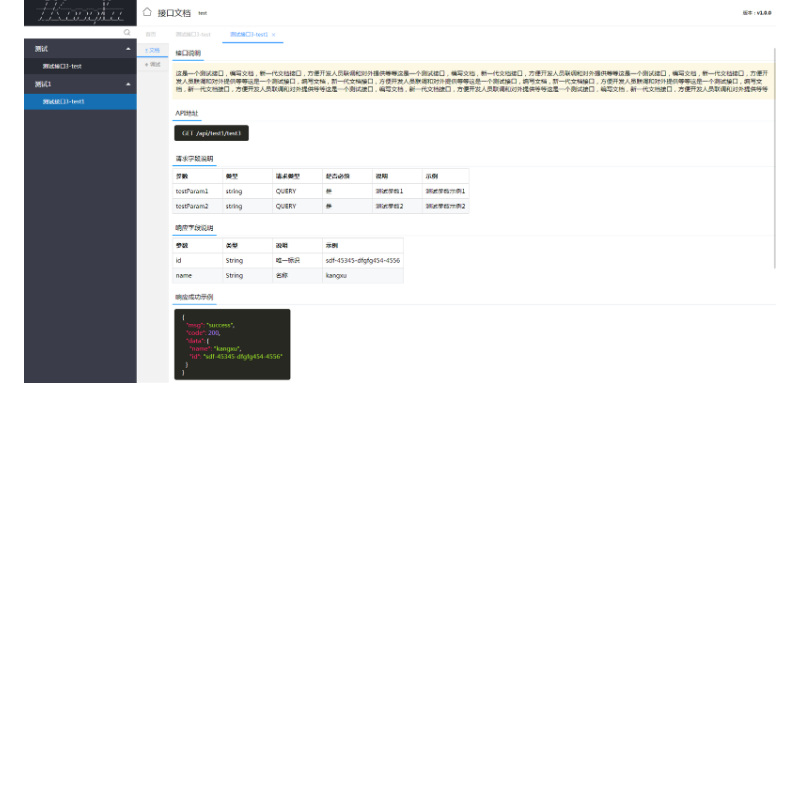
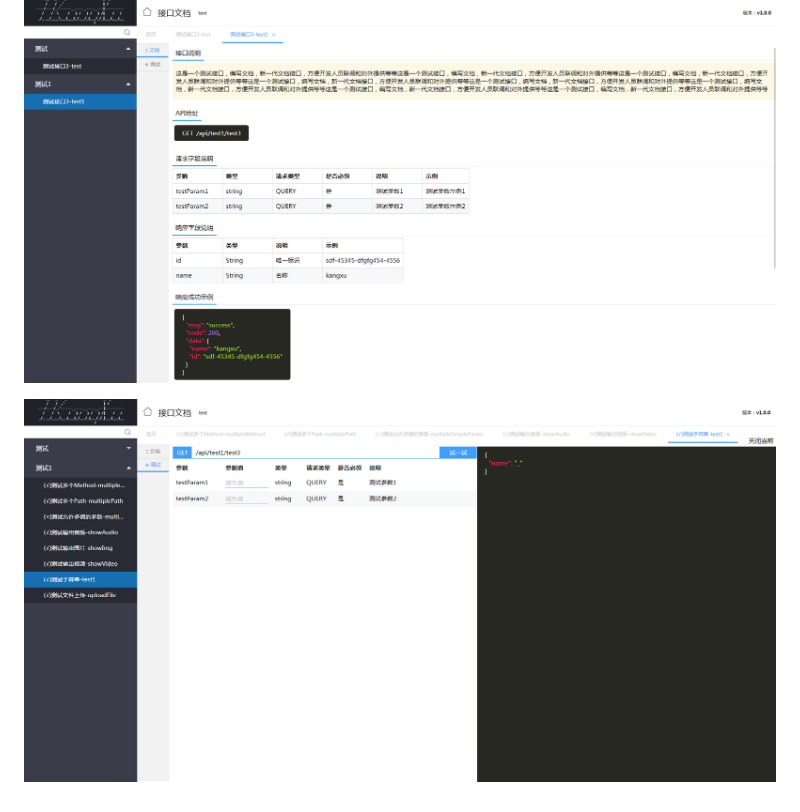
Before and after one commit to IKangXu/spring-boot-starter-apidoc, a Markdown page: README.md, the part around the change printed below. GitHub-like rendering; pictures changed too: doc/img_02.png (added); blank space fills up the shorter version.

```diff
--- a/README.md
+++ b/README.md
@@ -84,3 +84,5 @@
 我们将程序运行起来，在浏览器中访问`http://127.0.0.1:8080/api-ui.html`
 
 ![示例图](./doc/img_01.png)
+
+![调试页面示例图](./doc/img_02.png)
```
Also changed, not shown: other parts of README.md (+1 -1 lines), 7 other files.
